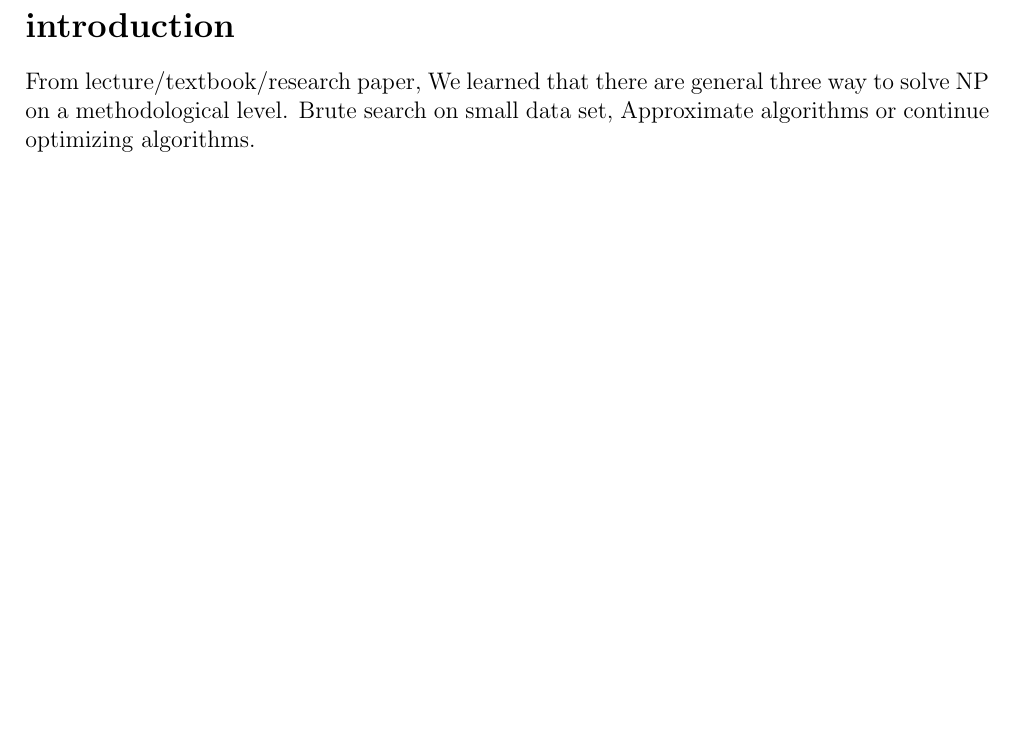
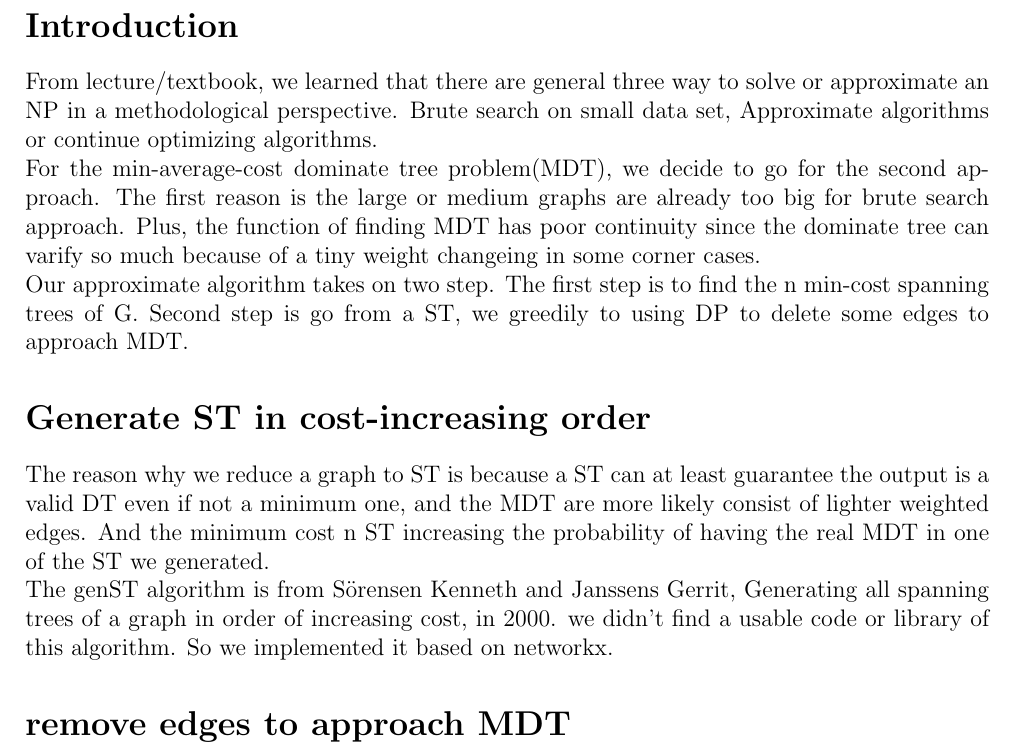
Before and after one commit to hahachicken/EA_Proj, a LaTeX document (Tex/reflection.tex): part of page 2 of 2, cut at the place of the change, the shorter picture padded with empty space. Compiled offline with pdfLaTeX.

Commit message:
deepth=10,small_254

```diff
--- a/Tex/reflection.tex
+++ b/Tex/reflection.tex
@@ -15,9 +15,21 @@
 \maketitle
 \clearpage
 
-\section*{introduction}
-From lecture/textbook/research paper, We learned that there are general three way to solve NP on a methodological level.
-Brute search on small data set, Approximate algorithms or continue optimizing algorithms.
+\section*{Introduction}
+From lecture/textbook, we learned that there are general three way to solve or approximate an NP in a methodological perspective.
+Brute search on small data set, Approximate algorithms or continue optimizing algorithms.\\
+For the min-average-cost dominate tree problem(MDT), we decide to go for the second approach. The first reason is the large or medium graphs are already too big for brute search approach.
+Plus, the function of finding MDT has poor continuity since the dominate tree can varify so much because of a tiny weight changeing in some corner cases.\\
+Our approximate algorithm takes on two step. The first step is to find the n min-cost spanning trees of G. Second step is go from a ST, we greedily to using DP to delete some edges to approach MDT.
+
+\section*{Generate ST in cost-increasing order}
+The reason why we reduce a graph to ST is because a ST can at least guarantee the output is a valid DT even if not a minimum one, and the MDT are more likely consist of lighter weighted edges.
+And the minimum cost n ST increasing the probability of having the real MDT in one of the ST we generated.\\
+The genST algorithm is from Sörensen Kenneth and Janssens Gerrit, Generating all spanning trees of a graph in order of increasing cost, in 2000. we didn't find a usable code or library of this algorithm.
+So we implemented it based on networkx.
+
+\section*{remove edges to approach MDT}
+
 
 
 \end{document}
```
Also changed, not shown: Tex/reflection.pdf, 468 other files.
